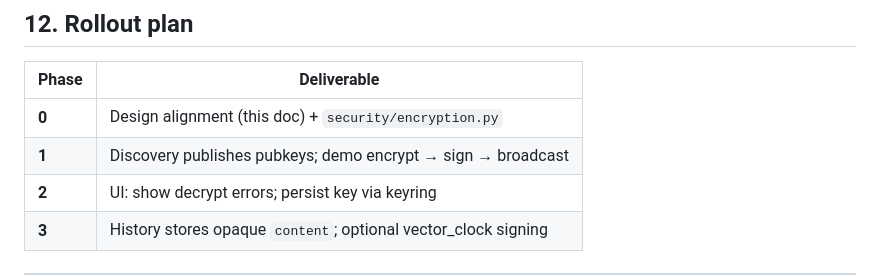
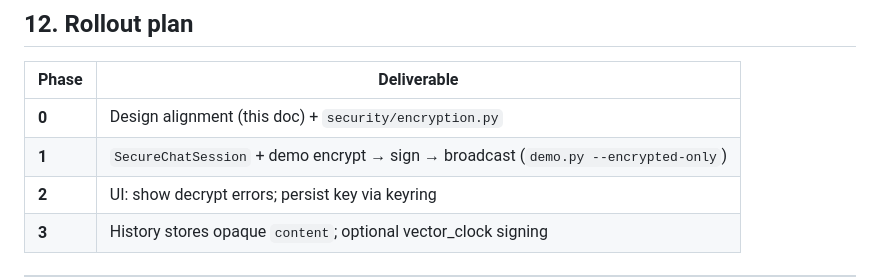
Before and after one commit to thatoneguy01/PeerChat, a Markdown page: docs/design-message-encryption.md, the part around the change. Rendered like a GitHub page.

```diff
--- a/docs/design-message-encryption.md
+++ b/docs/design-message-encryption.md
@@ -275,7 +275,7 @@ Never log private keys, PEM, or decrypted plaintext.
 | Phase | Deliverable |
 |-------|----------------|
 | **0** | Design alignment (this doc) + `security/encryption.py` |
-| **1** | Discovery publishes pubkeys; demo encrypt → sign → broadcast |
+| **1** | `SecureChatSession` + demo encrypt → sign → broadcast (`demo.py --encrypted-only`) |
 | **2** | UI: show decrypt errors; persist key via keyring |
 | **3** | History stores opaque `content`; optional vector_clock signing |
 
```
Also changed, not shown: README.md (+29 -1 lines), docs/e2e-testing.md (added, +129 -0 lines).
